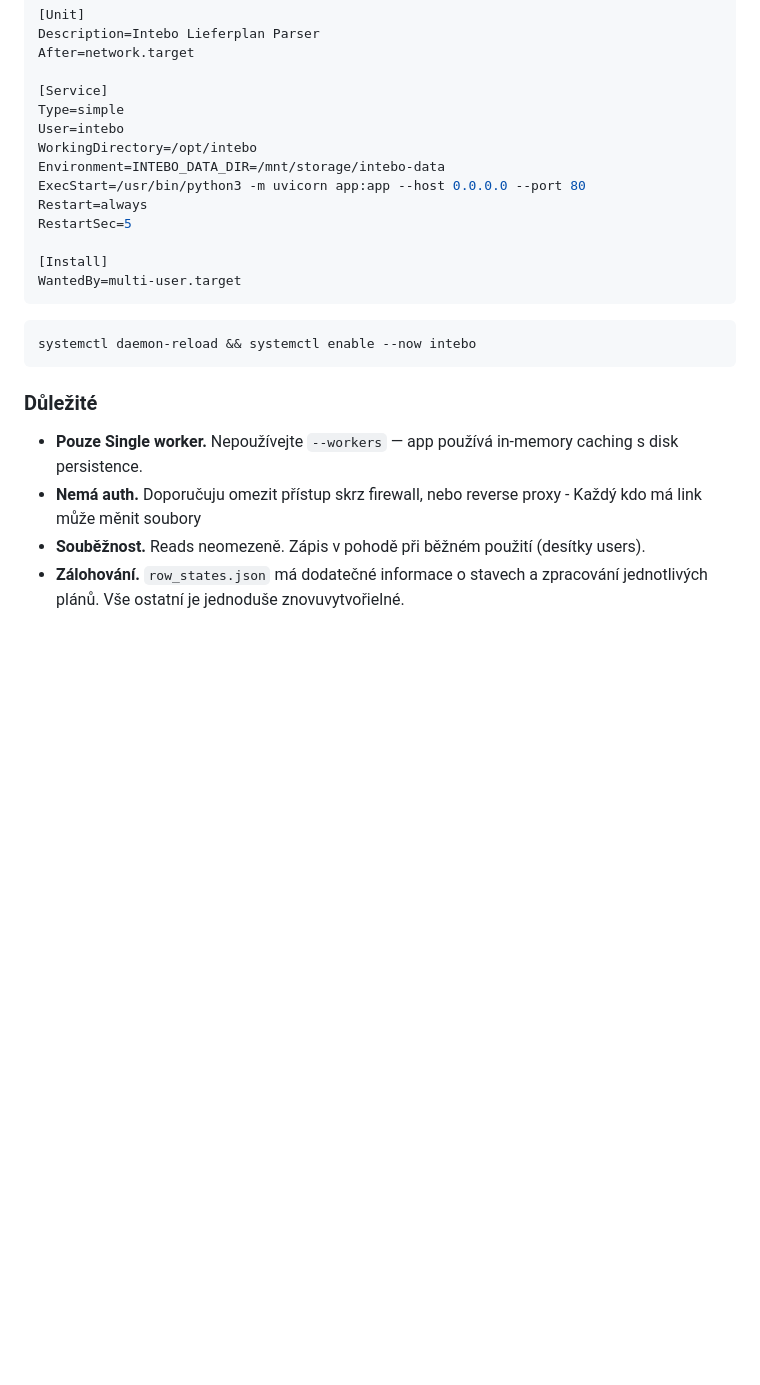
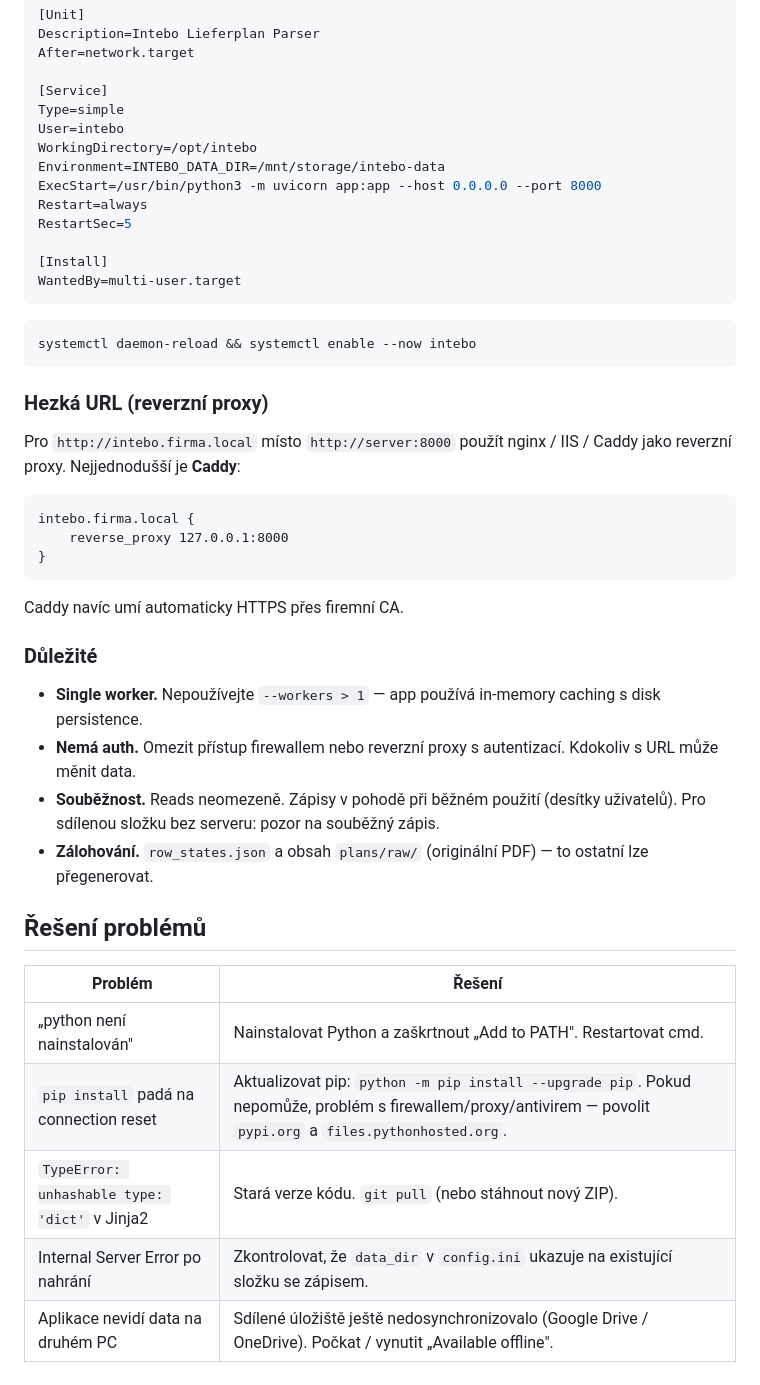
Before and after one commit to randomiserr/intebo, a Markdown page: README.md, the part around one of its changes. GitHub-like rendering; blank space fills up the shorter version.

````diff
--- a/README.md
+++ b/README.md
@@ -115,7 +137,7 @@ Type=simple
 User=intebo
 WorkingDirectory=/opt/intebo
 Environment=INTEBO_DATA_DIR=/mnt/storage/intebo-data
-ExecStart=/usr/bin/python3 -m uvicorn app:app --host 0.0.0.0 --port 80
+ExecStart=/usr/bin/python3 -m uvicorn app:app --host 0.0.0.0 --port 8000
 Restart=always
 RestartSec=5
 
@@ -127,9 +149,31 @@ WantedBy=multi-user.target
 systemctl daemon-reload && systemctl enable --now intebo
 ```
 
+### Hezká URL (reverzní proxy)
+
+Pro `http://intebo.firma.local` místo `http://server:8000` použít nginx / IIS / Caddy jako reverzní proxy. Nejjednodušší je **Caddy**:
+
+```
+intebo.firma.local {
+    reverse_proxy 127.0.0.1:8000
+}
+```
+
+Caddy navíc umí automaticky HTTPS přes firemní CA.
+
 ### Důležité
 
-- **Pouze Single worker.** Nepoužívejte `--workers` — app používá in-memory caching s disk persistence.
-- **Nemá auth.** Doporučuju omezit přístup skrz firewall, nebo reverse proxy - Každý kdo má link může měnit soubory
-- **Souběžnost.** Reads neomezeně. Zápis v pohodě při běžném použití (desítky users).
-- **Zálohování.** `row_states.json` má dodatečné informace o stavech a zpracování jednotlivých plánů. Vše ostatní je jednoduše znovuvytvořielné.
+- **Single worker.** Nepoužívejte `--workers > 1` — app používá in-memory caching s disk persistence.
+- **Nemá auth.** Omezit přístup firewallem nebo reverzní proxy s autentizací. Kdokoliv s URL může měnit data.
+- **Souběžnost.** Reads neomezeně. Zápisy v pohodě při běžném použití (desítky uživatelů). Pro sdílenou složku bez serveru: pozor na souběžný zápis.
+- **Zálohování.** `row_states.json` a obsah `plans/raw/` (originální PDF) — to ostatní lze přegenerovat.
+
+## Řešení problémů
+
+| Problém | Řešení |
+|---|---|
+| „python není nainstalován" | Nainstalovat Python a zaškrtnout „Add to PATH". Restartovat cmd. |
+| `pip install` padá na connection reset | Aktualizovat pip: `python -m pip install --upgrade pip`. Pokud nepomůže, problém s firewallem/proxy/antivirem — povolit `pypi.org` a `files.pythonhosted.org`. |
+| `TypeError: unhashable type: 'dict'` v Jinja2 | Stará verze kódu. `git pull` (nebo stáhnout nový ZIP). |
+| Internal Server Error po nahrání | Zkontrolovat, že `data_dir` v `config.ini` ukazuje na existující složku se zápisem. |
+| Aplikace nevidí data na druhém PC | Sdílené úložiště ještě nedosynchronizovalo (Google Drive / OneDrive). Počkat / vynutit „Available offline". |
````
Also changed, not shown: other parts of README.md (+50 -28 lines).
